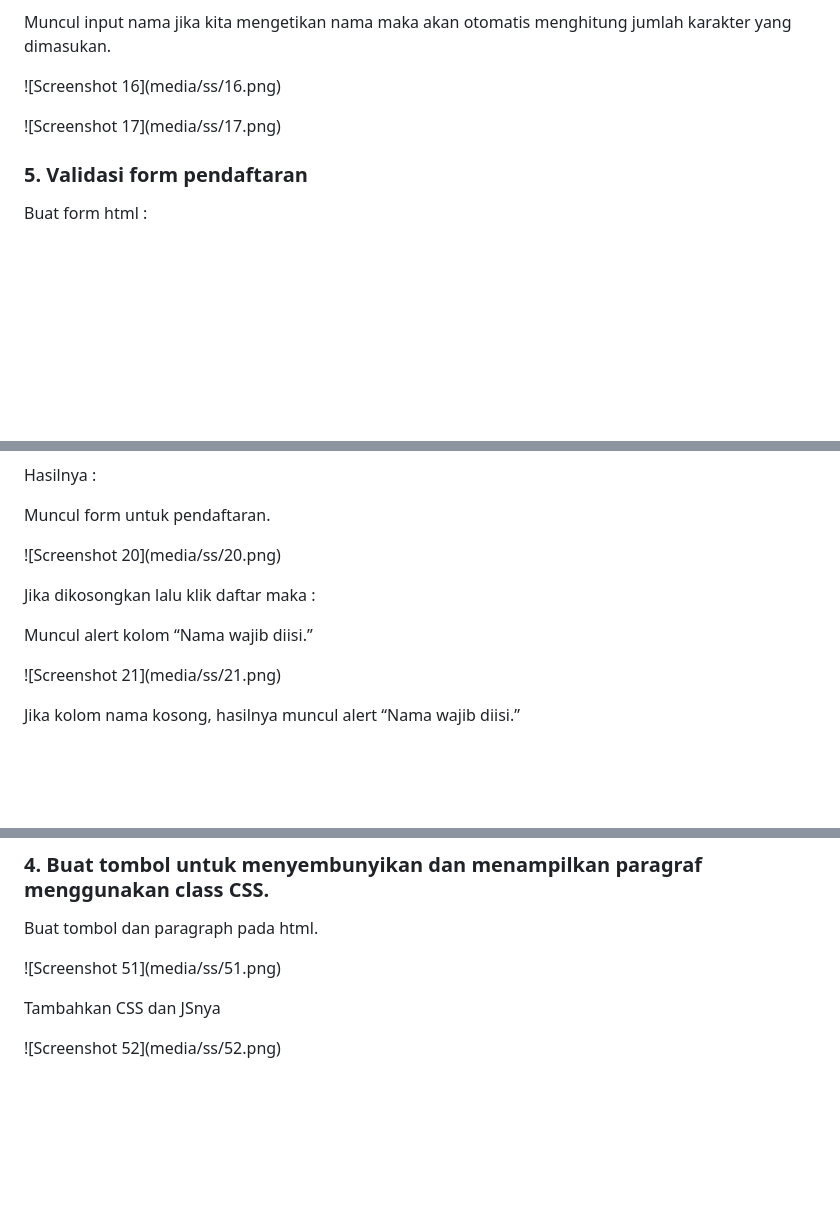
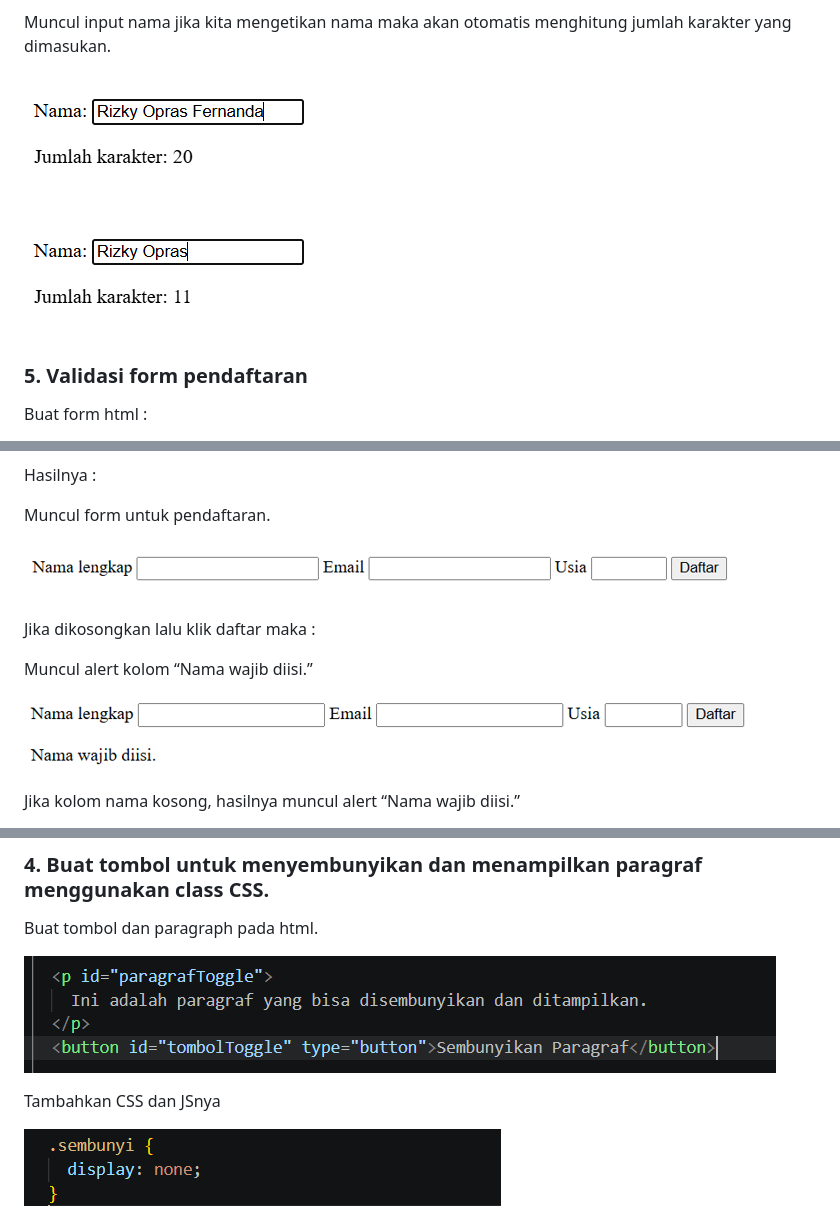
Before and after one commit to rizkyoprasfernanda/Lab6Web, a Markdown page: README.md, 3 parts joined by grey strips. Rendered like a GitHub page; blank space fills up the shorter version.

```diff
--- a/README.md
+++ b/README.md
@@ -98,9 +98,9 @@ Hasilnya :
 
 Muncul input nama jika kita mengetikan nama maka akan otomatis menghitung jumlah karakter yang dimasukan.
 
-![Screenshot 16]\(media/ss/16.png)
+![Screenshot 16](media/ss/16.png)
 
-![Screenshot 17]\(media/ss/17.png)
+![Screenshot 17](media/ss/17.png)
 
 ### 5. Validasi form pendaftaran
 
@@ -116,13 +116,13 @@ Hasilnya :
 
 Muncul form untuk pendaftaran.
 
-![Screenshot 20]\(media/ss/20.png)
+![Screenshot 20](media/ss/20.png)
 
 Jika dikosongkan lalu klik daftar maka :
 
 Muncul alert kolom “Nama wajib diisi.”
 
-![Screenshot 21]\(media/ss/21.png)
+![Screenshot 21](media/ss/21.png)
 
 Jika kolom nama kosong, hasilnya muncul alert “Nama wajib diisi.”
 
@@ -256,9 +256,9 @@ Sesi yang dipilih akan muncul di kotak Ringkasan Pendaftaran.
 
 Buat tombol dan paragraph pada html.
 
-![Screenshot 51]\(media/ss/51.png)
+![Screenshot 51](media/ss/51.png)
 
 Tambahkan CSS dan JSnya
 
-![Screenshot 52]\(media/ss/52.png)
+![Screenshot 52](media/ss/52.png)
 
```
Also changed, not shown: other parts of README.md (+50 -50 lines).
